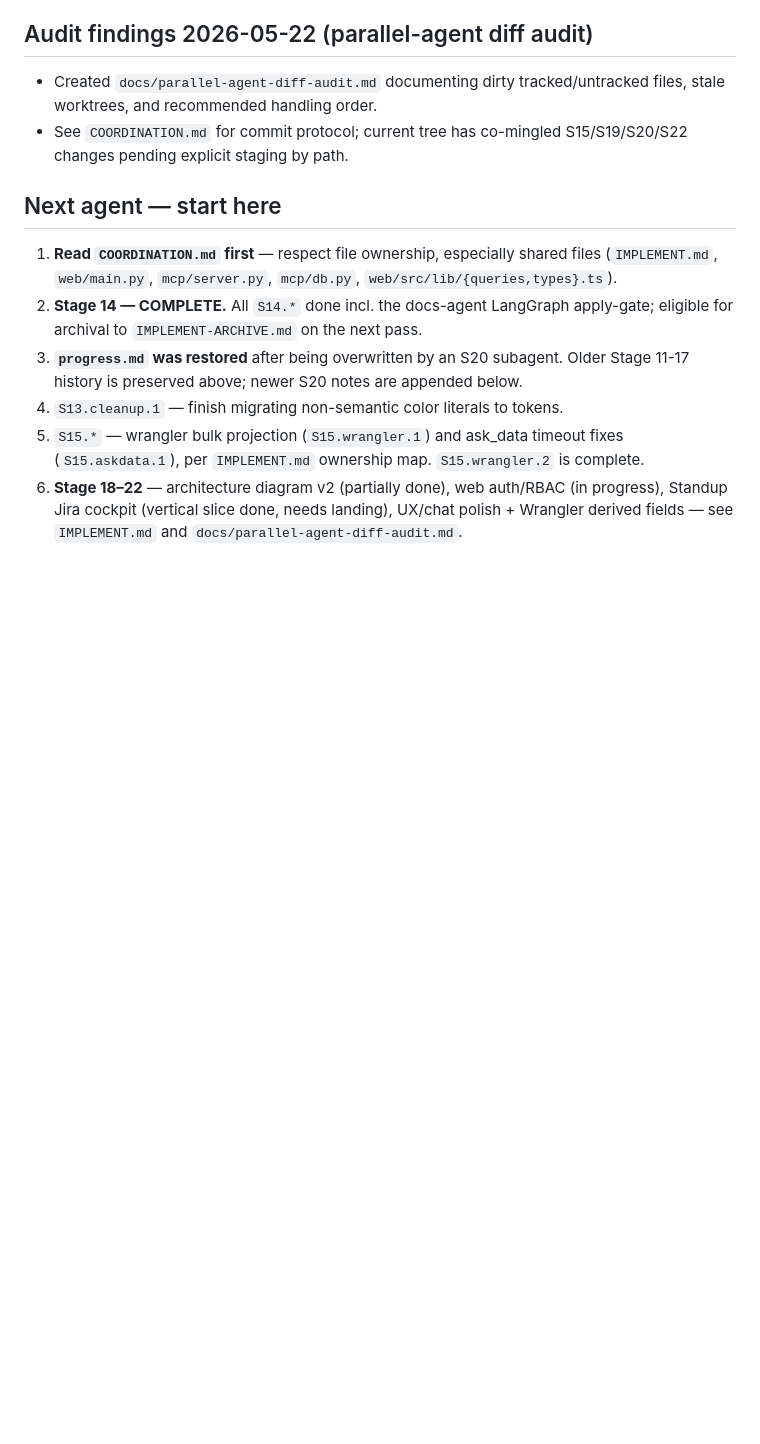
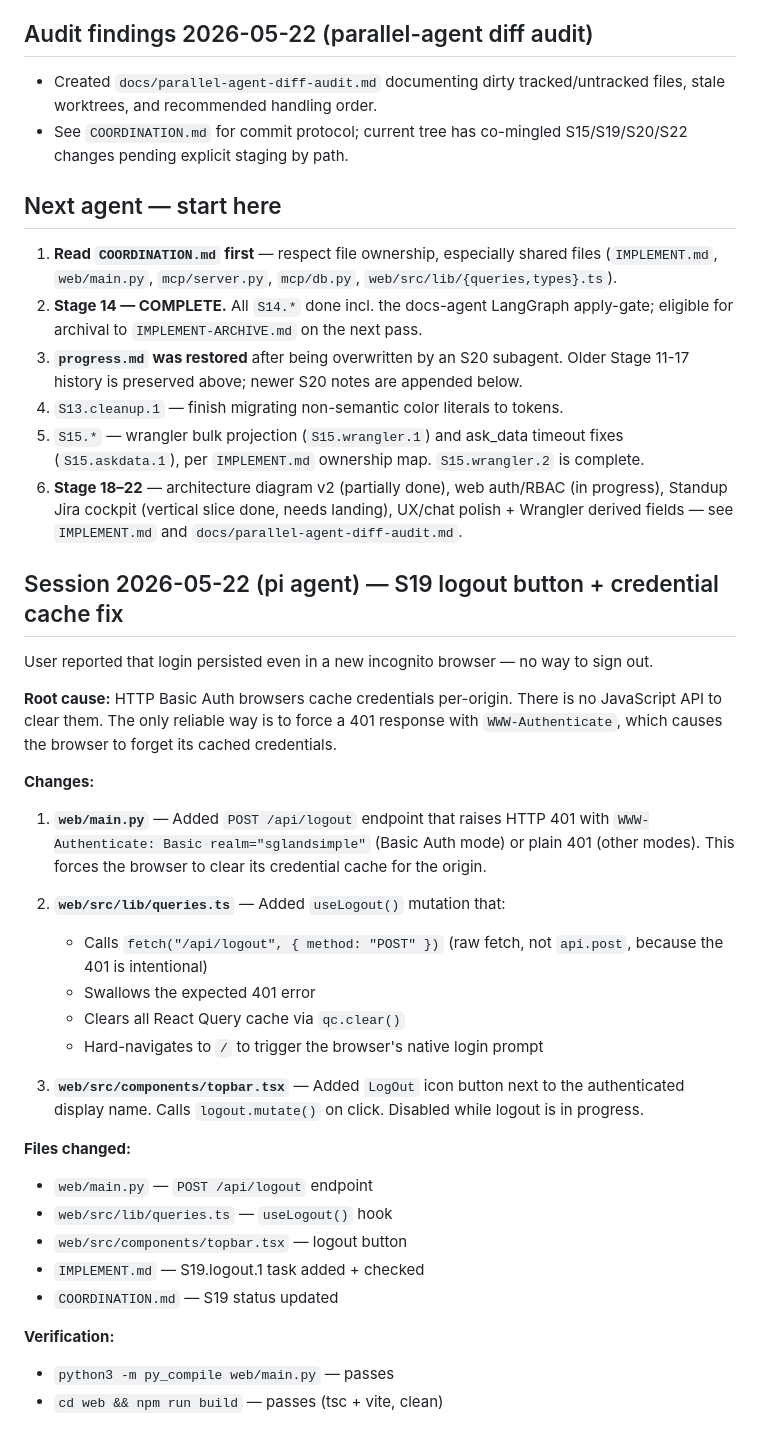
Before and after one commit to ryg40/sglandsimple, a Markdown page: progress.md, the part around the change. Drawn GitHub-style; blank space fills up the shorter version.

Commit message:
docs: add S19.logout.1 task + update progress/coordination for logout feature

```diff
--- a/progress.md
+++ b/progress.md
@@ -137,3 +137,32 @@ Picked up handoff from previous multi-agent session. All co-mingled changes acro
 4. `S13.cleanup.1` — finish migrating non-semantic color literals to tokens.
 5. `S15.*` — wrangler bulk projection (`S15.wrangler.1`) and ask_data timeout fixes (`S15.askdata.1`), per `IMPLEMENT.md` ownership map. `S15.wrangler.2` is complete.
 6. **Stage 18–22** — architecture diagram v2 (partially done), web auth/RBAC (in progress), Standup Jira cockpit (vertical slice done, needs landing), UX/chat polish + Wrangler derived fields — see `IMPLEMENT.md` and `docs/parallel-agent-diff-audit.md`.
+
+## Session 2026-05-22 (pi agent) — S19 logout button + credential cache fix
+
+User reported that login persisted even in a new incognito browser — no way to sign out.
+
+**Root cause:** HTTP Basic Auth browsers cache credentials per-origin. There is no JavaScript API to clear them. The only reliable way is to force a 401 response with `WWW-Authenticate`, which causes the browser to forget its cached credentials.
+
+**Changes:**
+
+1. **`web/main.py`** — Added `POST /api/logout` endpoint that raises HTTP 401 with `WWW-Authenticate: Basic realm="sglandsimple"` (Basic Auth mode) or plain 401 (other modes). This forces the browser to clear its credential cache for the origin.
+
+2. **`web/src/lib/queries.ts`** — Added `useLogout()` mutation that:
+   - Calls `fetch("/api/logout", { method: "POST" })` (raw fetch, not `api.post`, because the 401 is intentional)
+   - Swallows the expected 401 error
+   - Clears all React Query cache via `qc.clear()`
+   - Hard-navigates to `/` to trigger the browser's native login prompt
+
+3. **`web/src/components/topbar.tsx`** — Added `LogOut` icon button next to the authenticated display name. Calls `logout.mutate()` on click. Disabled while logout is in progress.
+
+**Files changed:**
+- `web/main.py` — `POST /api/logout` endpoint
+- `web/src/lib/queries.ts` — `useLogout()` hook
+- `web/src/components/topbar.tsx` — logout button
+- `IMPLEMENT.md` — S19.logout.1 task added + checked
+- `COORDINATION.md` — S19 status updated
+
+**Verification:**
+- `python3 -m py_compile web/main.py` — passes
+- `cd web && npm run build` — passes (tsc + vite, clean)
```
Also changed, not shown: COORDINATION.md (+1 -1 lines), IMPLEMENT.md (+10 -0 lines).
